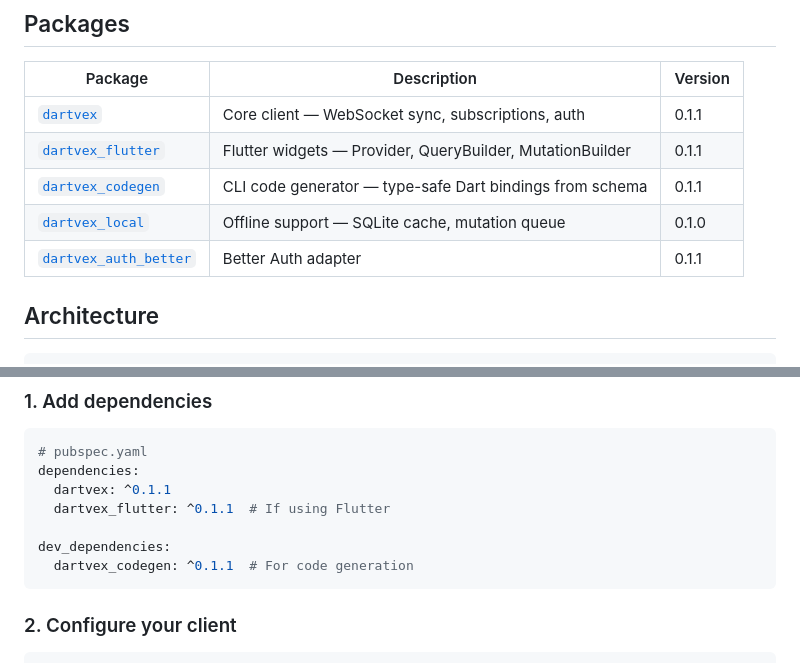
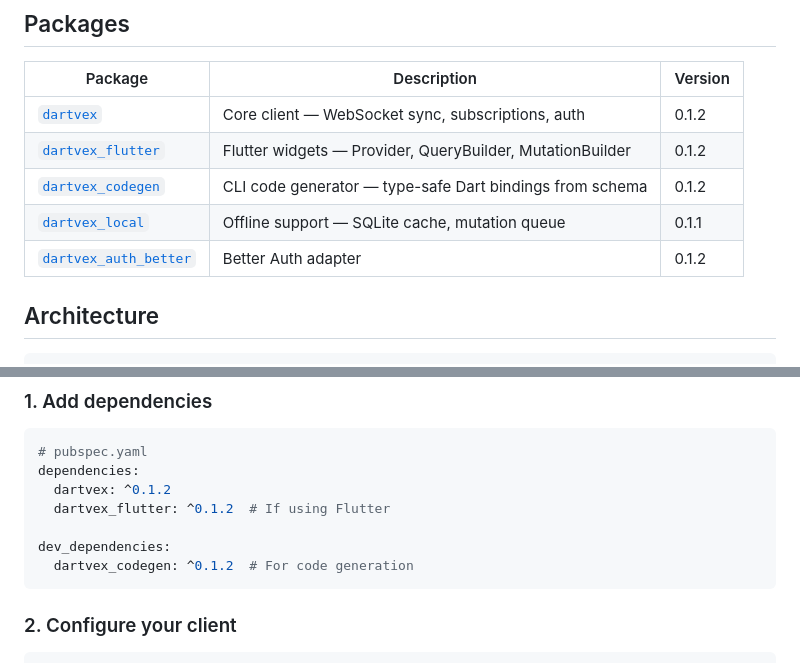
Before and after one commit to AndreFrelicot/dartvex, a Markdown page: README.md, 2 parts joined by grey strips. GitHub-like rendering.

Commit message:
docs(readme): update published package versions

````diff
--- a/README.md
+++ b/README.md
@@ -52,11 +52,11 @@ void main() async {
 
 | Package | Description | Version |
 |---------|-------------|---------|
-| [`dartvex`](packages/dartvex/) | Core client — WebSocket sync, subscriptions, auth | 0.1.1 |
-| [`dartvex_flutter`](packages/dartvex_flutter/) | Flutter widgets — Provider, QueryBuilder, MutationBuilder | 0.1.1 |
-| [`dartvex_codegen`](packages/dartvex_codegen/) | CLI code generator — type-safe Dart bindings from schema | 0.1.1 |
-| [`dartvex_local`](packages/dartvex_local/) | Offline support — SQLite cache, mutation queue | 0.1.0 |
-| [`dartvex_auth_better`](packages/dartvex_auth_better/) | Better Auth adapter | 0.1.1 |
+| [`dartvex`](packages/dartvex/) | Core client — WebSocket sync, subscriptions, auth | 0.1.2 |
+| [`dartvex_flutter`](packages/dartvex_flutter/) | Flutter widgets — Provider, QueryBuilder, MutationBuilder | 0.1.2 |
+| [`dartvex_codegen`](packages/dartvex_codegen/) | CLI code generator — type-safe Dart bindings from schema | 0.1.2 |
+| [`dartvex_local`](packages/dartvex_local/) | Offline support — SQLite cache, mutation queue | 0.1.1 |
+| [`dartvex_auth_better`](packages/dartvex_auth_better/) | Better Auth adapter | 0.1.2 |
 
 ## Architecture
 
@@ -85,11 +85,11 @@ void main() async {
 ```yaml
 # pubspec.yaml
 dependencies:
-  dartvex: ^0.1.1
-  dartvex_flutter: ^0.1.1  # If using Flutter
+  dartvex: ^0.1.2
+  dartvex_flutter: ^0.1.2  # If using Flutter
 
 dev_dependencies:
-  dartvex_codegen: ^0.1.1  # For code generation
+  dartvex_codegen: ^0.1.2  # For code generation
 ```
 
 ### 2. Configure your client
````
